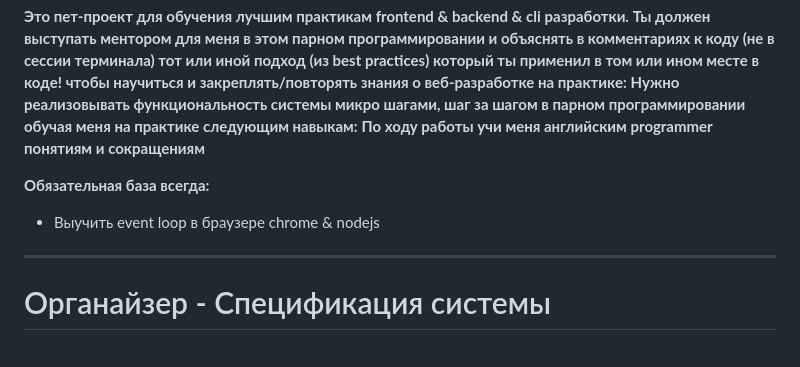
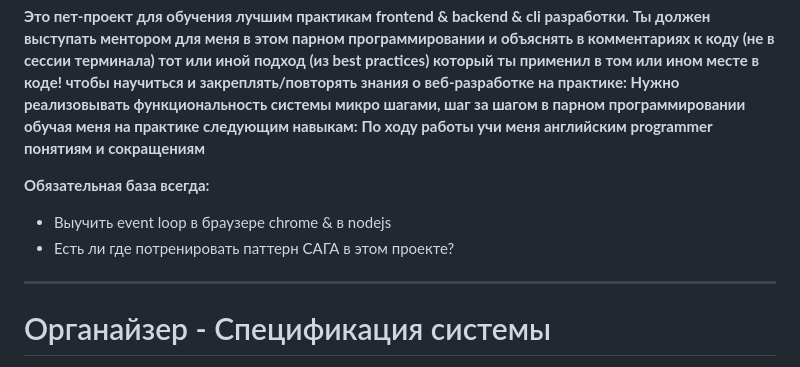
Before and after one commit to Artemsites/organizer, a Markdown page: spec.md, the part around the change. Rendered like a GitHub page.

```diff
--- a/spec.md
+++ b/spec.md
@@ -15,7 +15,8 @@
 **По ходу работы учи меня английским programmer понятиям и сокращениям**
 
 **Обязательная база всегда:**
-* Выучить event loop в браузере chrome & nodejs
+* Выучить event loop в браузере chrome & в nodejs
+* Есть ли где потренировать паттерн САГА в этом проекте?
 
 ---
 
```
Also changed, not shown: plan.md (+2 -1 lines).
